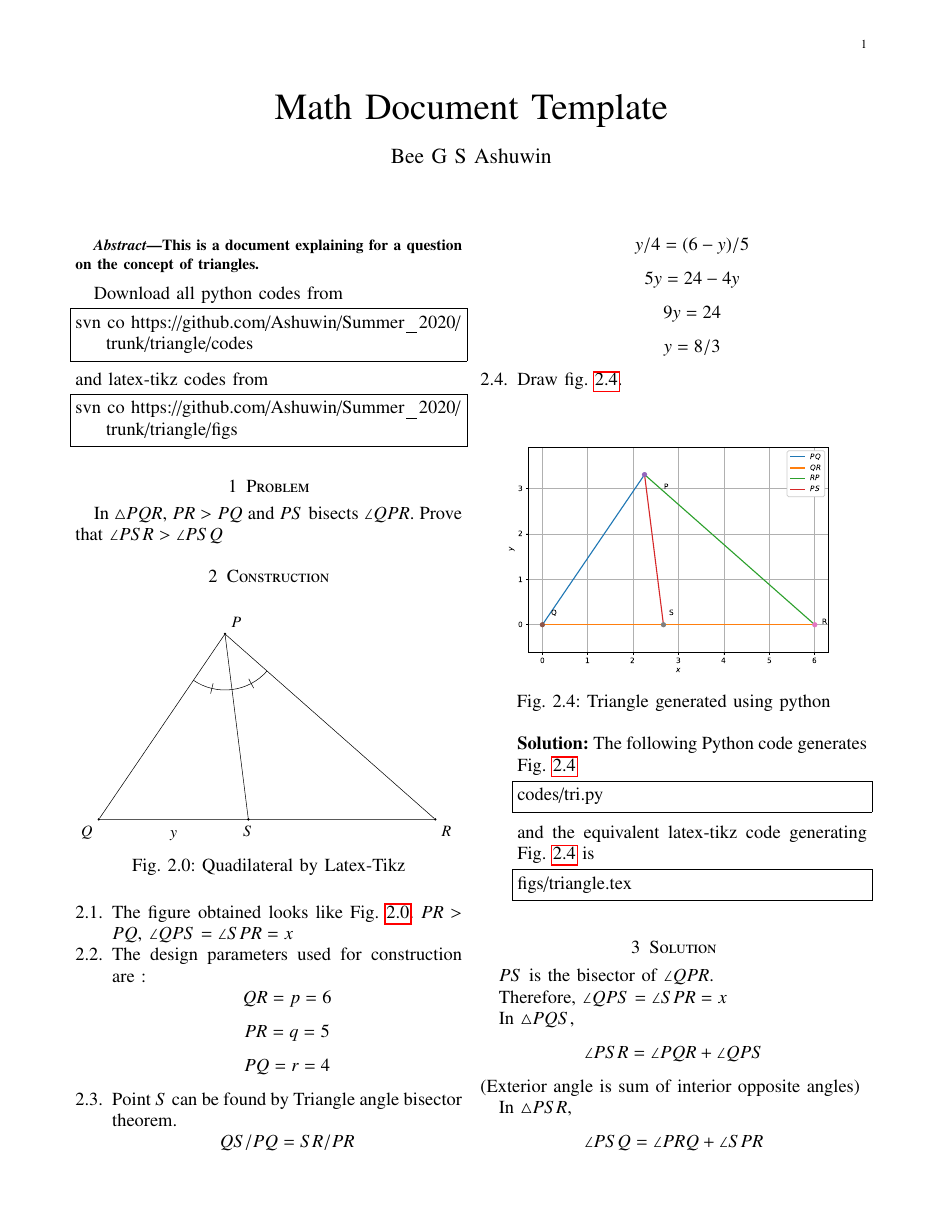
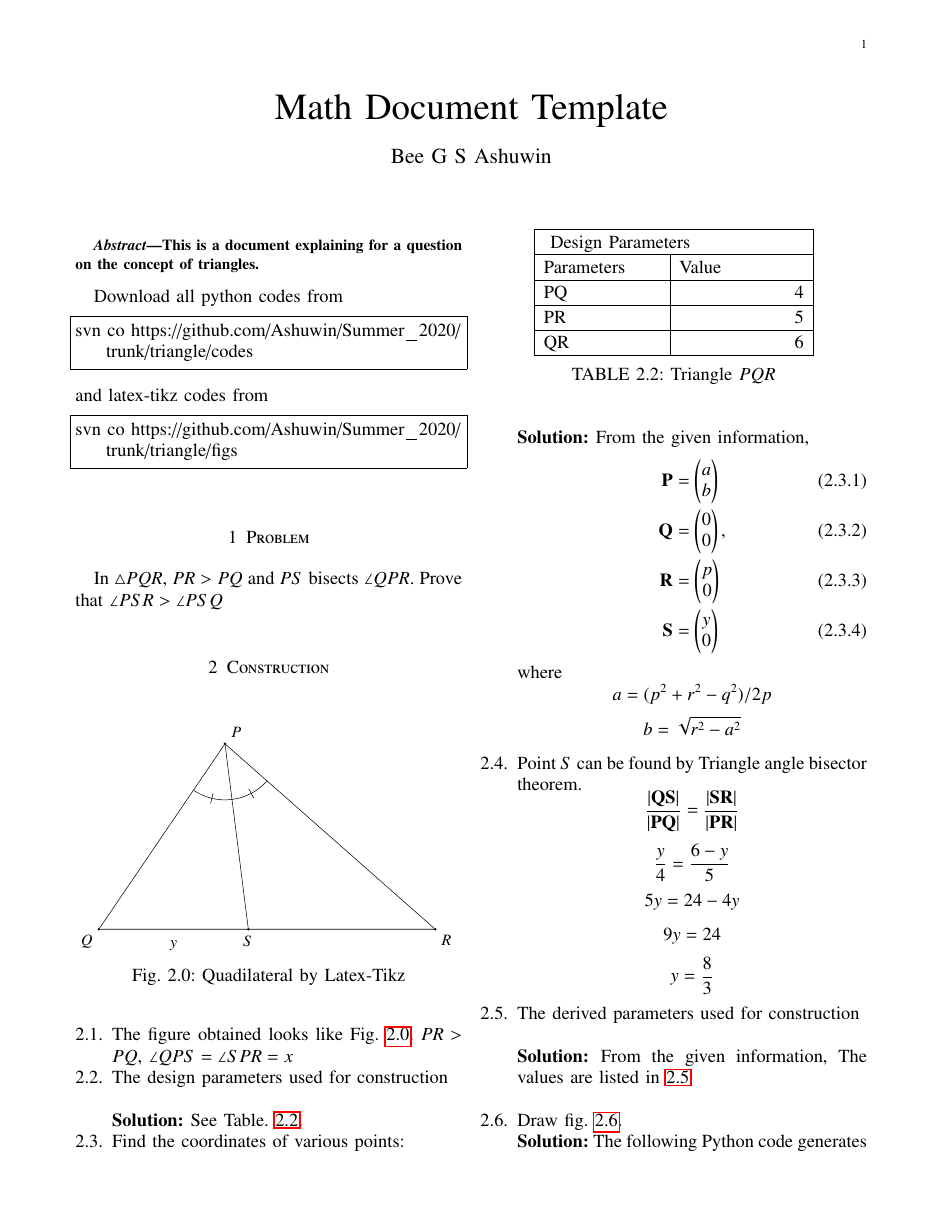
Before and after one commit to Ashuwin/Summer_2020, a LaTeX paper (project_1.tex, which reads chapters/construction.tex, tables/design_parameters.tex): page 1 of 2. Compiled offline with pdfLaTeX.

Commit message:
Changes updated

```diff
--- a/chapters/construction.tex
+++ b/chapters/construction.tex
@@ -12,15 +12,47 @@
 \item The figure obtained looks like Fig. \ref{fig:triangle1}.
 $PR > PQ$, $\angle{QPS}=\angle{SPR}=x$
 
-\item The design parameters used for construction are :
-$$QR = p = 6$$
-$$PR = q = 5$$
-$$PQ = r = 4$$
+\item The design parameters used for construction \\
+
+\solution See Table. \ref{table:table1}.
+\begin{table}[ht!]
+\centering
+\input{./tables/design_parameters}
+\caption{Triangle $PQR$}
+\label{table:table1}
+\end{table}
+
+
+\item Find the coordinates of various points:
+
+\solution From the given information,
+%$\triangle ABC$ are
+\begin{align}
+\vec{P} &= \myvec{a\\b}
+\label{eq:constr_a}
+\\
+ \vec{Q} &= \myvec{0\\0},
+\label{eq:constr_b}
+\\
+\vec{R} &= \myvec{p\\0}
+\label{eq:constr_c}
+\\
+\vec{S} &= \myvec{y\\0}
+\label{eq:constr_d}
+\end{align}
+where
+$$ a =(p^2+r^2-q^2)/2p $$
+$$ b =\sqrt{r^2-a^2} $$
 
 \item Point $S$ can be found by Triangle angle bisector theorem.
-$$QS/PQ = SR/PR$$
-$$y/4 = (6-y)/5$$
+$$\frac{|\vec{QS}|}{|\vec{PQ}|} = \frac{|\vec{SR}|}{|\vec{PR}|}$$
+$$\frac{y}{4} = \frac{6-y}{5}$$
 $$5y = 24 - 4y$$
 $$9y = 24$$
-$$y = 8/3$$
+$$y = \frac{8}{3}$$
 
+\item The derived parameters used for construction \\
+
+\solution From the given information,
+The values are listed in \ref{table:table2}\\
+\begin{table}[ht!]
@@ -27,3 +62,5 @@ $$y = 8/3$$
+\label{table:table2}
+\end{table}
 \item Draw fig. \ref{fig:triangle2}.
 
 \begin{figure}[!ht]
--- /dev/null
+++ b/tables/design_parameters.tex
@@ -0,0 +73,147 @@
+\else
+
+%%  We are not a stand alone document. For a regular table, we will %%
+%%  have no preamble and only define the closing to mean nothing.   %%
+    \def\gnumericTableEnd{}
+
+%%  If we want landscape mode in an embedded document, comment out  %%
+%%  the line above and uncomment the two below. The table will      %%
+%%  begin on a new page and run in landscape mode.                  %%
+%       \def\gnumericTableEnd{\end{landscape}}
+%       \begin{landscape}
+
+
+%%  End of the else clause for this file being \input.              %%
+\fi
+
+%%%%%%%%%%%%%%%%%%%%%%%%%%%%%%%%%%%%%%%%%%%%%%%%%%%%%%%%%%%%%%%%%%%%%%
+%%                                                                  %%
+%%  The rest is the gnumeric table, except for the closing          %%
+%%  statement. Changes below will alter the table's appearance.     %%
+%%                                                                  %%
+%%%%%%%%%%%%%%%%%%%%%%%%%%%%%%%%%%%%%%%%%%%%%%%%%%%%%%%%%%%%%%%%%%%%%%
+
+\providecommand{\gnumericmathit}[1]{#1}
+%%  Uncomment the next line if you would like your numbers to be in %%
+%%  italics if they are italizised in the gnumeric table.           %%
+%\renewcommand{\gnumericmathit}[1]{\mathit{#1}}
+\providecommand{\gnumericPB}[1]%
+{\let\gnumericTemp=\\#1\let\\=\gnumericTemp\hspace{0pt}}
+ \ifundefined{gnumericTableWidthDefined}
+        \newlength{\gnumericTableWidth}
+        \newlength{\gnumericTableWidthComplete}
+        \newlength{\gnumericMultiRowLength}
+        \global\def\gnumericTableWidthDefined{}
+ \fi
+%% The following setting protects this code from babel shorthands.  %%
+ \ifthenelse{\isundefined{\languageshorthands}}{}{\languageshorthands{english}}
+%%  The default table format retains the relative column widths of  %%
+%%  gnumeric. They can easily be changed to c, r or l. In that case %%
+%%  you may want to comment out the next line and uncomment the one %%
+%%  thereafter                                                      %%
+\providecommand\gnumbox{\makebox[0pt]}
+%%\providecommand\gnumbox[1][]{\makebox}
+
+%% to adjust positions in multirow situations                       %%
+\setlength{\bigstrutjot}{\jot}
+\setlength{\extrarowheight}{\doublerulesep}
+
+%%  The \setlongtables command keeps column widths the same across  %%
+%%  pages. Simply comment out next line for varying column widths.  %%
+\setlongtables
+
+\setlength\gnumericTableWidth{%
+	76pt+%
+	81pt+%
+0pt}
+\def\gumericNumCols{2}
+\setlength\gnumericTableWidthComplete{\gnumericTableWidth+%
+         \tabcolsep*\gumericNumCols*2+\arrayrulewidth*\gumericNumCols}
+\ifthenelse{\lengthtest{\gnumericTableWidthComplete > \linewidth}}%
+         {\def\gnumericScale{\ratio{\linewidth-%
+                        \tabcolsep*\gumericNumCols*2-%
+                        \arrayrulewidth*\gumericNumCols}%
+{\gnumericTableWidth}}}%
+{\def\gnumericScale{1}}
+
+%%%%%%%%%%%%%%%%%%%%%%%%%%%%%%%%%%%%%%%%%%%%%%%%%%%%%%%%%%%%%%%%%%%%%%
+%%                                                                  %%
+%% The following are the widths of the various columns. We are      %%
+%% defining them here because then they are easier to change.       %%
+%% Depending on the cell formats we may use them more than once.    %%
+%%                                                                  %%
+%%%%%%%%%%%%%%%%%%%%%%%%%%%%%%%%%%%%%%%%%%%%%%%%%%%%%%%%%%%%%%%%%%%%%%
+
+\ifthenelse{\isundefined{\gnumericColA}}{\newlength{\gnumericColA}}{}\settowidth{\gnumericColA}{\begin{tabular}{@{}p{76pt*\gnumericScale}@{}}x\end{tabular}}
+\ifthenelse{\isundefined{\gnumericColB}}{\newlength{\gnumericColB}}{}\settowidth{\gnumericColB}{\begin{tabular}{@{}p{81pt*\gnumericScale}@{}}x\end{tabular}}
+
+\begin{tabular}[c]{%
+	b{\gnumericColA}%
+	b{\gnumericColB}%
+	}
+
+%%%%%%%%%%%%%%%%%%%%%%%%%%%%%%%%%%%%%%%%%%%%%%%%%%%%%%%%%%%%%%%%%%%%%%
+%%  The longtable options. (Caption, headers... see Goosens, p.124) %%
+%	\caption{The Table Caption.}             \\	%
+% \hline	% Across the top of the table.
+%%  The rest of these options are table rows which are placed on    %%
+%%  the first, last or every page. Use \multicolumn if you want.    %%
+
+%%  Header for the first page.                                      %%
+%	\multicolumn{2}{c}{The First Header} \\ \hline
+%	\multicolumn{1}{c}{colTag}	%Column 1
+%	&\multicolumn{1}{c}{colTag}	\\ \hline %Last column
+%	\endfirsthead
+
+%%  The running header definition.                                  %%
+%	\hline
+%	\multicolumn{2}{l}{\ldots\small\slshape continued} \\ \hline
+%	\multicolumn{1}{c}{colTag}	%Column 1
+%	&\multicolumn{1}{c}{colTag}	\\ \hline %Last column
+%	\endhead
+
+%%  The running footer definition.                                  %%
+%	\hline
+%	\multicolumn{2}{r}{\small\slshape continued\ldots} \\
+%	\endfoot
+
+%%  The ending footer definition.                                   %%
+%	\multicolumn{2}{c}{That's all folks} \\ \hline
+%	\endlastfoot
+%%%%%%%%%%%%%%%%%%%%%%%%%%%%%%%%%%%%%%%%%%%%%%%%%%%%%%%%%%%%%%%%%%%%%%
+
+\hhline{|--}
+	 \multicolumn{2}{|p{	\gnumericColA+%
+	\gnumericColB+%
+	\tabcolsep*2*1}|}%
+	{\gnumericPB{\raggedright}\gnumbox[l]{     Design Parameters}}
+\\
+\hhline{|-|-|}
+	 \multicolumn{1}{|p{\gnumericColA}|}%
+	{\gnumericPB{\raggedright}\gnumbox[l]{Parameters}}
+	&\multicolumn{1}{p{\gnumericColB}|}%
+	{\gnumericPB{\raggedright}\gnumbox[l]{Value}}
+\\
+\hhline{|--|}
+	 \multicolumn{1}{|p{\gnumericColA}|}%
+	{\gnumericPB{\raggedright}\gnumbox[l]{PQ}}
+	&\multicolumn{1}{p{\gnumericColB}|}%
+	{\gnumericPB{\raggedleft}\gnumbox[r]{4}}
+\\
+\hhline{|--|}
+	 \multicolumn{1}{|p{\gnumericColA}|}%
+	{\gnumericPB{\raggedright}\gnumbox[l]{PR}}
+	&\multicolumn{1}{p{\gnumericColB}|}%
+	{\gnumericPB{\raggedleft}\gnumbox[r]{5}}
+\\
+\hhline{|--|}
+	 \multicolumn{1}{|p{\gnumericColA}|}%
+	{\gnumericPB{\raggedright}\gnumbox[l]{QR}}
+	&\multicolumn{1}{p{\gnumericColB}|}%
+	{\gnumericPB{\raggedleft}\gnumbox[r]{6}}
+\\
+\hhline{|-|-|}
+\end{tabular}
+
+\ifthenelse{\isundefined{\languageshorthands}}{}{\languageshorthands{\languagename}}
+\gnumericTableEnd
```
Also changed, not shown: codes/tri.py (+1 -1 lines), tables/derived_parameters.tex (added, +215 -0 lines), project_1.pdf, chapters/construction.tex (3 more changed lines), tables/design_parameters.tex (72 more changed lines), 3 other files.
